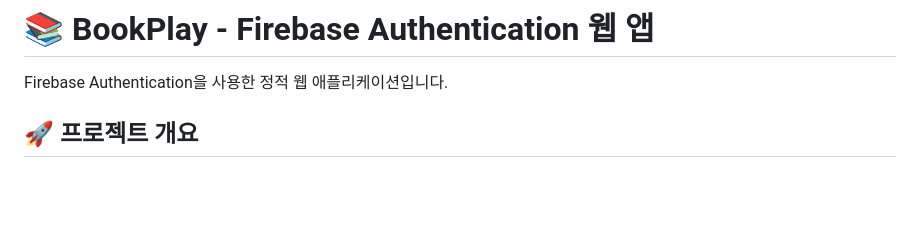
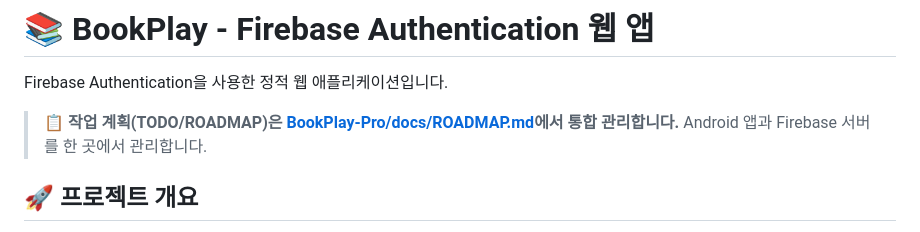
Before and after one commit to blcktgr73/bookplay-prod, a Markdown page: README.md, the part around the change. Rendered like a GitHub page; blank space fills up the shorter version.

Commit message:
docs: README에 통합 ROADMAP 링크 추가
작업 계획은 BookPlay-Pro 레포의 docs/ROADMAP.md에서 통합 관리.

Co-Authored-By: Claude Opus 4.7 (1M context) <noreply@anthropic.com>

```diff
--- a/README.md
+++ b/README.md
@@ -1,6 +1,9 @@
 # 📚 BookPlay - Firebase Authentication 웹 앱
 
 Firebase Authentication을 사용한 정적 웹 애플리케이션입니다.
+
+> **📋 작업 계획(TODO/ROADMAP)은 [BookPlay-Pro/docs/ROADMAP.md](https://github.com/blcktgr73/BookPlay-Pro/blob/main/docs/ROADMAP.md)에서 통합 관리합니다.**
+> Android 앱과 Firebase 서버를 한 곳에서 관리합니다.
 
 ## 🚀 프로젝트 개요
 
```
